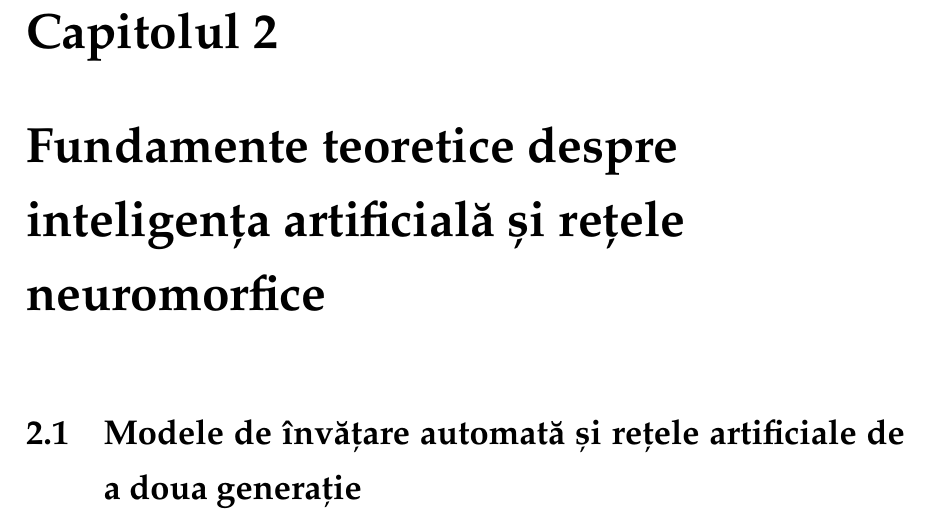
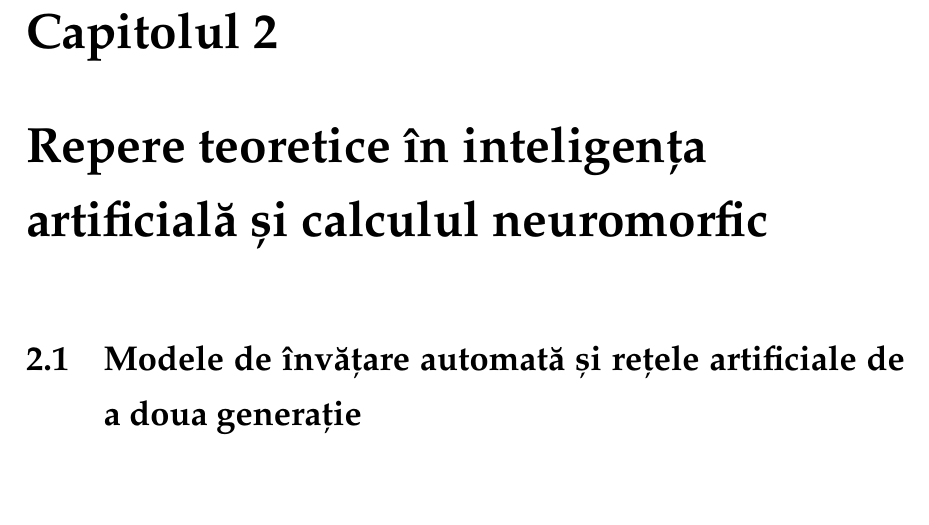
Before and after one commit to AdiFBubu/BachelorThesis, a LaTeX thesis (main.tex, which reads chapters/chapter2.tex): part of page 17 of 104, cut so that both start at the same text, the shorter picture padded with empty space. Compiled offline with pdfLaTeX.

Commit message:
final version of bachelors thesis

```diff
--- a/chapters/chapter2.tex
+++ b/chapters/chapter2.tex
@@ -1,4 +1,4 @@
-\chapter{Fundamente teoretice despre inteligența artificială și rețele neuromorfice}
+\chapter{Repere teoretice în inteligența artificială și calculul neuromorfic}
 \label{ch:fundamente_teoretice}
 
 \section{Modele de învățare automată și rețele artificiale de a doua generație}
```
Also changed, not shown: 6 other files.
